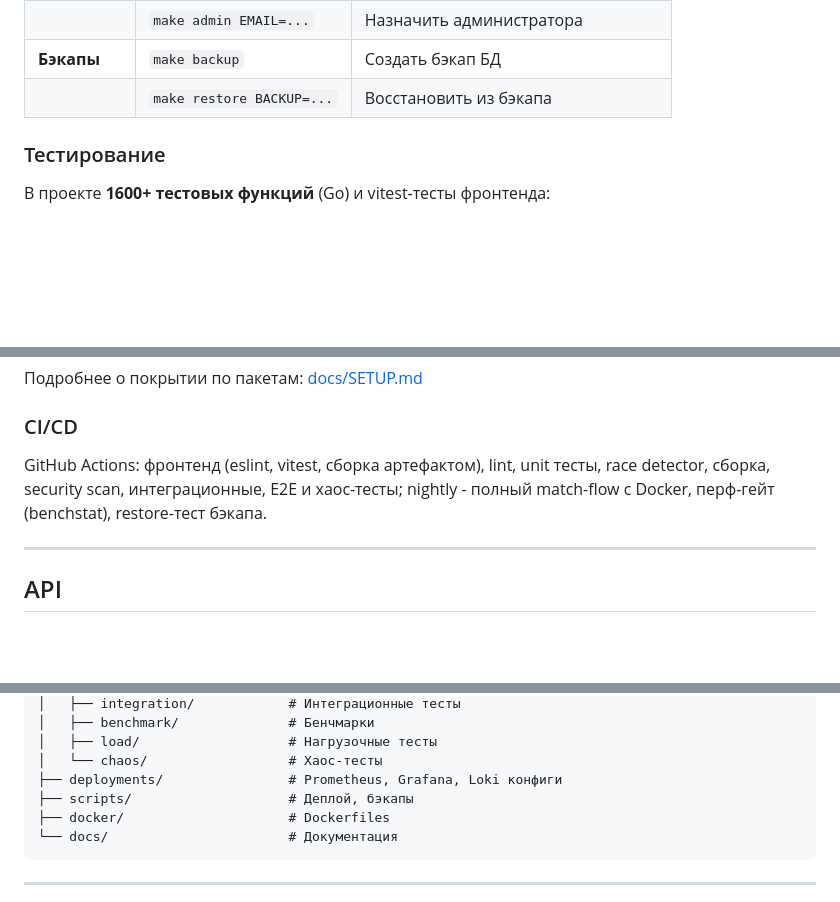
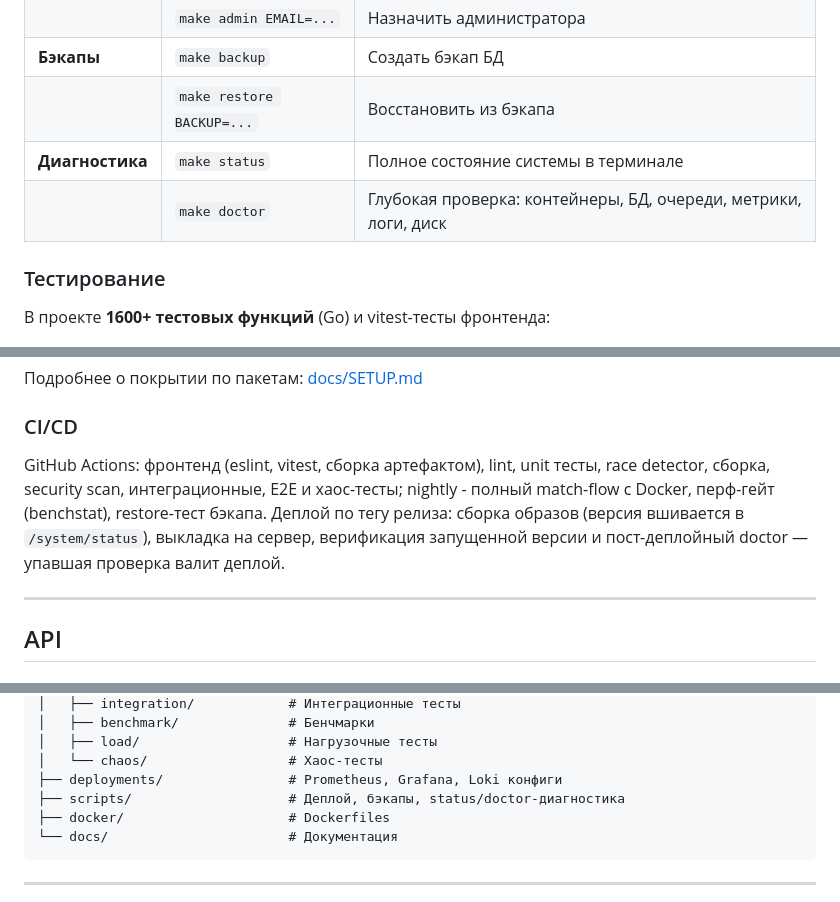
Before and after one commit to 4RH1T3CT0R7/TJudge, a Markdown page: README.md, 3 parts joined by grey strips. Rendered like a GitHub page; blank space fills up the shorter version.

````diff
--- a/README.md
+++ b/README.md
@@ -189,6 +190,8 @@ cd web && npm run dev                  # Фронтенд (hot reload)
 | | `make admin EMAIL=...` | Назначить администратора |
 | **Бэкапы** | `make backup` | Создать бэкап БД |
 | | `make restore BACKUP=...` | Восстановить из бэкапа |
+| **Диагностика** | `make status` | Полное состояние системы в терминале |
+| | `make doctor` | Глубокая проверка: контейнеры, БД, очереди, метрики, логи, диск |
 
 ### Тестирование
 
@@ -206,7 +209,7 @@ cd web && npm run dev                  # Фронтенд (hot reload)
 
 ### CI/CD
 
-GitHub Actions: фронтенд (eslint, vitest, сборка артефактом), lint, unit тесты, race detector, сборка, security scan, интеграционные, E2E и хаос-тесты; nightly - полный match-flow с Docker, перф-гейт (benchstat), restore-тест бэкапа.
+GitHub Actions: фронтенд (eslint, vitest, сборка артефактом), lint, unit тесты, race detector, сборка, security scan, интеграционные, E2E и хаос-тесты; nightly - полный match-flow с Docker, перф-гейт (benchstat), restore-тест бэкапа. Деплой по тегу релиза: сборка образов (версия вшивается в `/system/status`), выкладка на сервер, верификация запущенной версии и пост-деплойный doctor — упавшая проверка валит деплой.
 
 ---
 
@@ -282,7 +285,7 @@ TJudge/
 │   ├── load/                   # Нагрузочные тесты
 │   └── chaos/                  # Хаос-тесты
 ├── deployments/                # Prometheus, Grafana, Loki конфиги
-├── scripts/                    # Деплой, бэкапы
+├── scripts/                    # Деплой, бэкапы, status/doctor-диагностика
 ├── docker/                     # Dockerfiles
 └── docs/                       # Документация
 ```
````
Also changed, not shown: other parts of README.md (+5 -3 lines), docs/OPERATIONS.md (+55 -6 lines).
